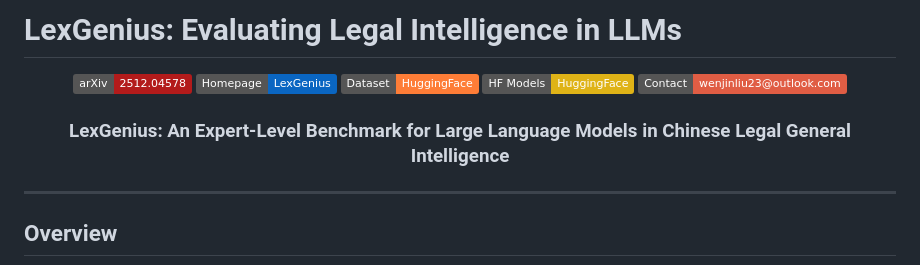
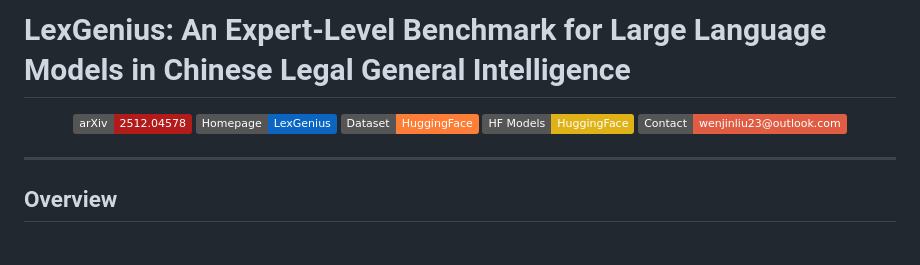
Before and after one commit to QwenQKing/LexGenius, a Markdown page: README.md, the part around the change. Drawn GitHub-style; badges without logos.

```diff
--- a/README.md
+++ b/README.md
@@ -1,4 +1,4 @@
-# LexGenius: Evaluating Legal Intelligence in LLMs
+# LexGenius: An Expert-Level Benchmark for Large Language Models in Chinese Legal General Intelligence
 
 <div align="center">
 
@@ -8,7 +8,7 @@
 [![HF Models](https://img.shields.io/badge/HF%20Models-HuggingFace-yellow.svg)](https://huggingface.co/QwenQKing/LexGenius)
 [![Email Contact](https://img.shields.io/badge/Contact-wenjinliu23%40outlook.com-red.svg?logo=microsoftoutlook&logoColor=white&style=flat)](mailto:wenjinliu23@outlook.com)
 
-### **LexGenius**: An Expert-Level Benchmark for Large Language Models in Chinese Legal General Intelligence
+
 
 
 
```
